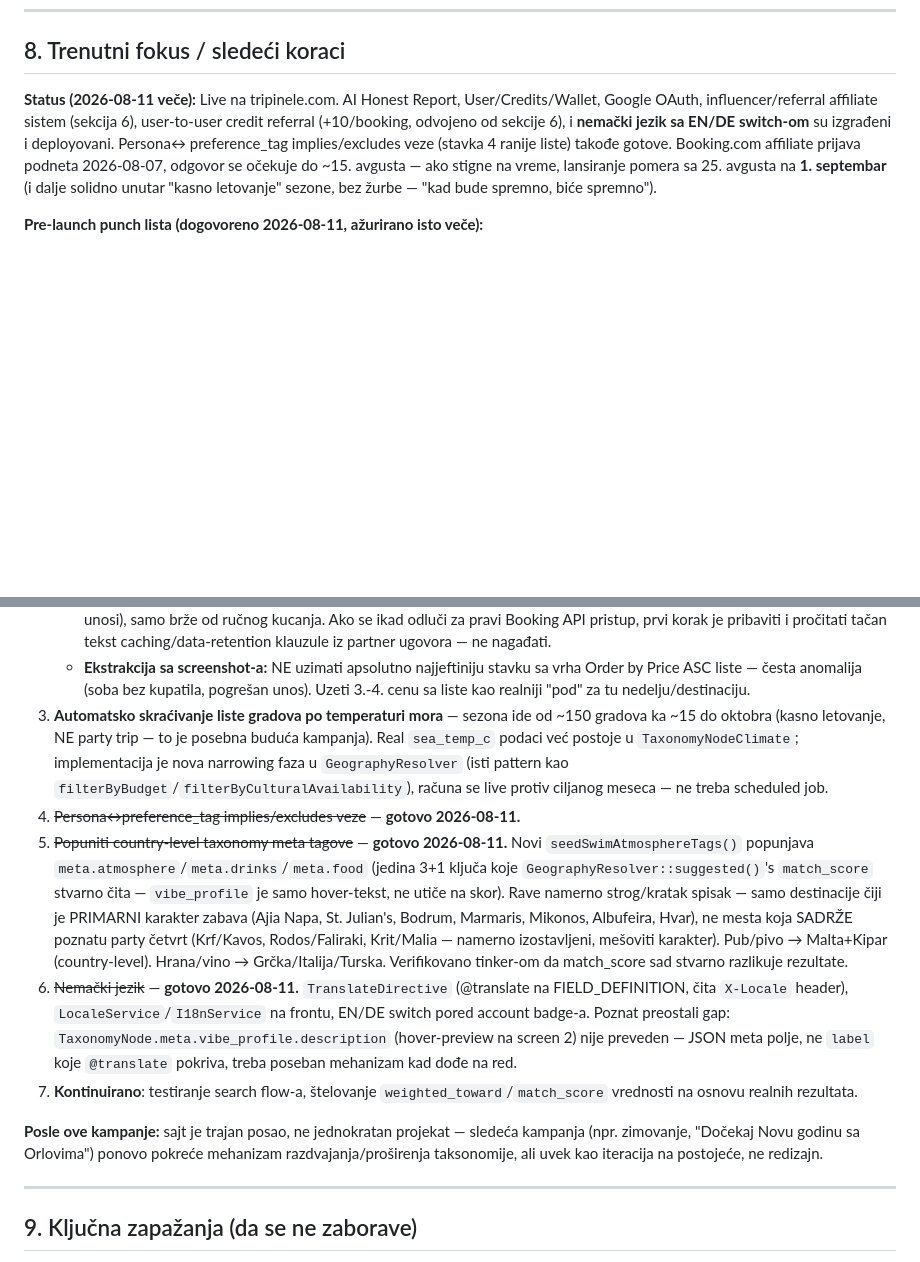
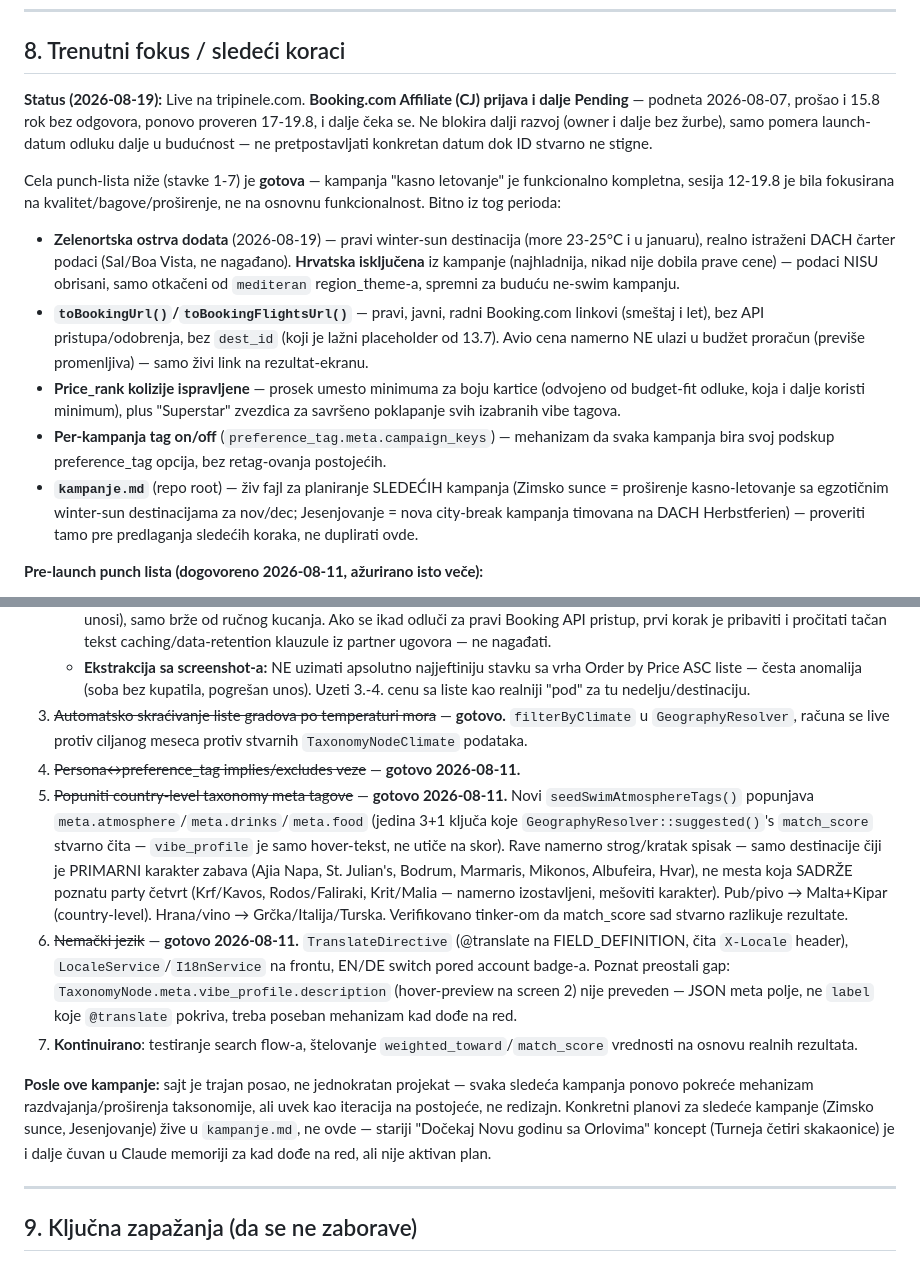
Before and after one commit to milantestagena/BSS, a Markdown page: CLAUDE.md, 2 parts joined by grey strips. GitHub-like rendering; blank space fills up the shorter version.

Commit message:
Refresh CLAUDE.md status (was frozen at 2026-08-11, huge gap since)

```diff
--- a/CLAUDE.md
+++ b/CLAUDE.md
@@ -101,13 +101,31 @@ Ovo je **konceptualno i arhitekturno odvojeno** od user-to-user referral sistema
 
 ## 8. Trenutni fokus / sledeći koraci
 
-**Status (2026-08-11 veče):** Live na tripinele.com. AI Honest Report, User/Credits/Wallet, Google
-OAuth, influencer/referral affiliate sistem (sekcija 6), user-to-user credit referral (+10/booking,
-odvojeno od sekcije 6), i **nemački jezik sa EN/DE switch-om** su izgrađeni i deployovani. Persona↔
-preference_tag implies/excludes veze (stavka 4 ranije liste) takođe gotove. Booking.com affiliate
-prijava podneta 2026-08-07, odgovor se očekuje do ~15. avgusta — ako stigne na vreme, lansiranje
-pomera sa 25. avgusta na **1. septembar** (i dalje solidno unutar "kasno letovanje" sezone, bez
-žurbe — "kad bude spremno, biće spremno").
+**Status (2026-08-19):** Live na tripinele.com. **Booking.com Affiliate (CJ) prijava i dalje
+Pending** — podneta 2026-08-07, prošao i 15.8 rok bez odgovora, ponovo proveren 17-19.8, i dalje
+čeka se. Ne blokira dalji razvoj (owner i dalje bez žurbe), samo pomera launch-datum odluku dalje
+u budućnost — ne pretpostavljati konkretan datum dok ID stvarno ne stigne.
+
+Cela punch-lista niže (stavke 1-7) je **gotova** — kampanja "kasno letovanje" je funkcionalno
+kompletna, sesija 12-19.8 je bila fokusirana na kvalitet/bagove/proširenje, ne na osnovnu
+funkcionalnost. Bitno iz tog perioda:
+
+- **Zelenortska ostrva dodata** (2026-08-19) — pravi winter-sun destinacija (more 23-25°C i u
+  januaru), realno istraženi DACH čarter podaci (Sal/Boa Vista, ne nagađano). **Hrvatska
+  isključena** iz kampanje (najhladnija, nikad nije dobila prave cene) — podaci NISU obrisani,
+  samo otkačeni od `mediteran` region_theme-a, spremni za buduću ne-swim kampanju.
+- **`toBookingUrl()`/`toBookingFlightsUrl()`** — pravi, javni, radni Booking.com linkovi (smeštaj
+  i let), bez API pristupa/odobrenja, bez `dest_id` (koji je lažni placeholder od 13.7). Avio cena
+  namerno NE ulazi u budžet proračun (previše promenljiva) — samo živi link na rezultat-ekranu.
+- **Price_rank kolizije ispravljene** — prosek umesto minimuma za boju kartice (odvojeno od
+  budget-fit odluke, koja i dalje koristi minimum), plus "Superstar" zvezdica za savršeno
+  poklapanje svih izabranih vibe tagova.
+- **Per-kampanja tag on/off** (`preference_tag.meta.campaign_keys`) — mehanizam da svaka kampanja
+  bira svoj podskup preference_tag opcija, bez retag-ovanja postojećih.
+- **`kampanje.md`** (repo root) — živ fajl za planiranje SLEDEĆIH kampanja (Zimsko sunce =
+  proširenje kasno-letovanje sa egzotičnim winter-sun destinacijama za nov/dec; Jesenjovanje =
+  nova city-break kampanja timovana na DACH Herbstferien) — proveriti tamo pre predlaganja
+  sledećih koraka, ne duplirati ovde.
 
 **Pre-launch punch lista (dogovoreno 2026-08-11, ažurirano isto veče):**
 
@@ -138,11 +156,9 @@ pomera sa 25. avgusta na **1. septembar** (i dalje solidno unutar "kasno letovan
    - **Ekstrakcija sa screenshot-a:** NE uzimati apsolutno najjeftiniju stavku sa vrha Order by
      Price ASC liste — česta anomalija (soba bez kupatila, pogrešan unos). Uzeti 3.-4. cenu sa
      liste kao realniji "pod" za tu nedelju/destinaciju.
-3. **Automatsko skraćivanje liste gradova po temperaturi mora** — sezona ide od ~150 gradova ka
-   ~15 do oktobra (kasno letovanje, NE party trip — to je posebna buduća kampanja). Real
-   `sea_temp_c` podaci već postoje u `TaxonomyNodeClimate`; implementacija je nova narrowing faza
-   u `GeographyResolver` (isti pattern kao `filterByBudget`/`filterByCulturalAvailability`),
-   računa se live protiv ciljanog meseca — ne treba scheduled job.
+3. ~~Automatsko skraćivanje liste gradova po temperaturi mora~~ — **gotovo.** `filterByClimate` u
+   `GeographyResolver`, računa se live protiv ciljanog meseca protiv stvarnih `TaxonomyNodeClimate`
+   podataka.
 4. ~~Persona↔preference_tag implies/excludes veze~~ — **gotovo 2026-08-11.**
 5. ~~Popuniti country-level taxonomy meta tagove~~ — **gotovo 2026-08-11.** Novi
    `seedSwimAtmosphereTags()` popunjava `meta.atmosphere`/`meta.drinks`/`meta.food` (jedina 3+1
@@ -160,9 +176,11 @@ pomera sa 25. avgusta na **1. septembar** (i dalje solidno unutar "kasno letovan
 7. **Kontinuirano**: testiranje search flow-a, štelovanje `weighted_toward`/`match_score`
    vrednosti na osnovu realnih rezultata.
 
-**Posle ove kampanje:** sajt je trajan posao, ne jednokratan projekat — sledeća kampanja (npr.
-zimovanje, "Dočekaj Novu godinu sa Orlovima") ponovo pokreće mehanizam razdvajanja/proširenja
-taksonomije, ali uvek kao iteracija na postojeće, ne redizajn.
+**Posle ove kampanje:** sajt je trajan posao, ne jednokratan projekat — svaka sledeća kampanja
+ponovo pokreće mehanizam razdvajanja/proširenja taksonomije, ali uvek kao iteracija na postojeće,
+ne redizajn. Konkretni planovi za sledeće kampanje (Zimsko sunce, Jesenjovanje) žive u
+`kampanje.md`, ne ovde — stariji "Dočekaj Novu godinu sa Orlovima" koncept (Turneja četiri
+skakaonice) je i dalje čuvan u Claude memoriji za kad dođe na red, ali nije aktivan plan.
 
 ---
 
```
